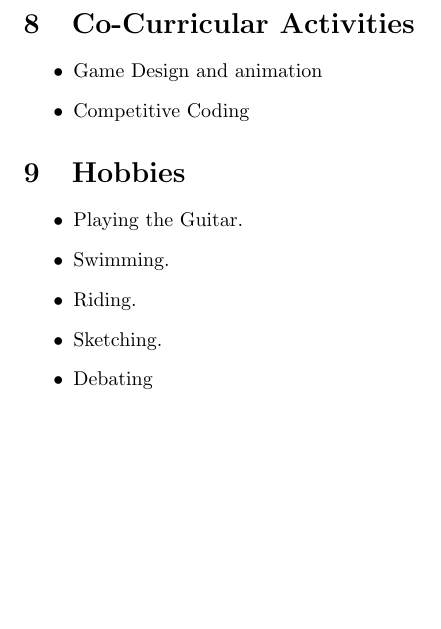
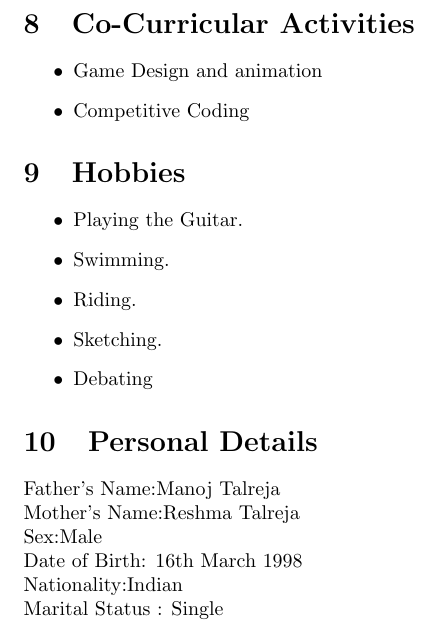
Before and after one commit to rishabh16398/Rishabh_Talreja_resume, a LaTeX CV (Resume.tex): part of page 4 of 4, cut so that both start at the same text, the shorter picture padded with empty space. Compiled offline with pdfLaTeX.

Commit message:
Personal Details

```diff
--- a/Resume.tex
+++ b/Resume.tex
@@ -125,5 +125,11 @@ solving for making a better future. To contribute towards the development of the
 				\item Sketching.
 				\item Debating
 			\end{itemize}
-
+			\section{Personal Details}
+				Father's Name:Manoj Talreja \\
+				Mother's Name:Reshma Talreja\\
+				Sex:Male\\
+				Date of Birth: 16th March 1998\\
+				Nationality:Indian \\
+				Marital Status : Single \\
 \end{document}
```
Lines whose indentation alone changed are shown as unchanged.
